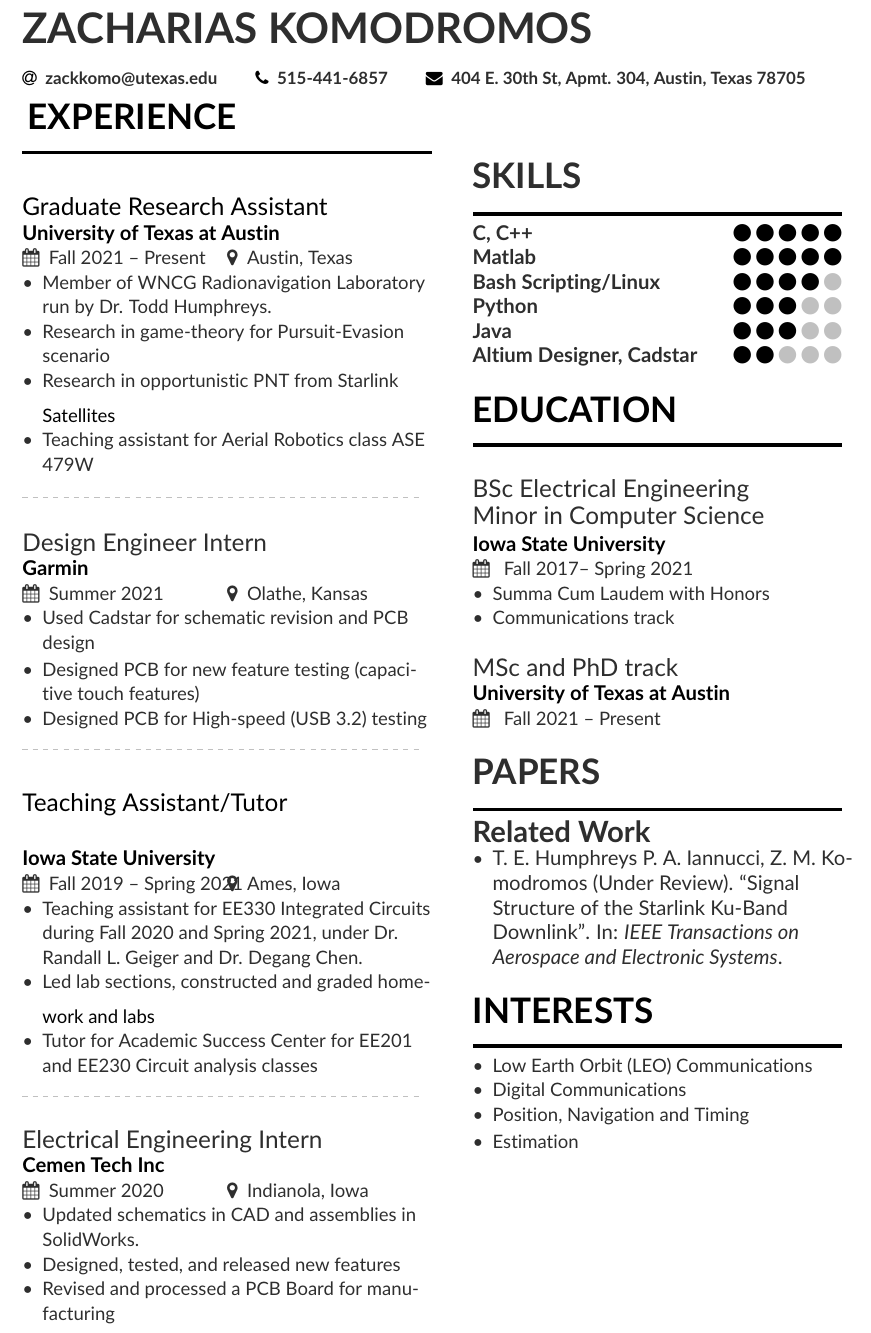
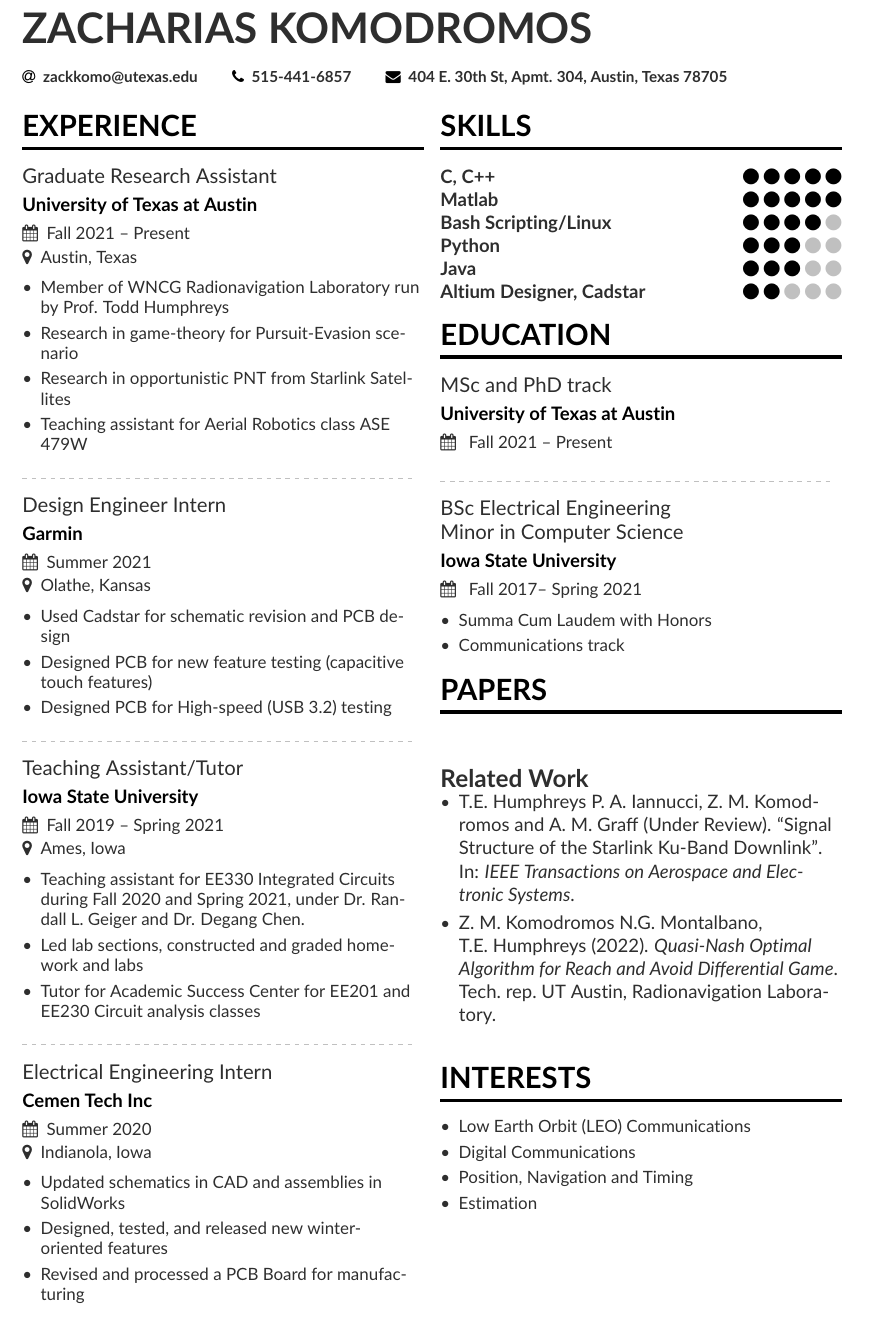
Before and after one commit to zackkomo/resume, a LaTeX CV (resume.tex, which reads references.bib): part of the page, cut so that both start at the same text. Compiled offline with pdfLaTeX.

Commit message:
fixed and new reference

```diff
--- a/references.bib
+++ b/references.bib
@@ -1,7 +1,15 @@
 @article{starlinkStructure,
   title     = {Signal Structure of the Starlink Ku-Band Downlink},
-  author    = {T. E. Humphreys, P. A. Iannucci, Z. M. Komodromos},
+  author    = {T.E. Humphreys, P. A. Iannucci, Z. M. Komodromos and A. M. Graff},
   journal   = {IEEE Transactions on Aerospace and Electronic Systems},
   year      = {Under Review},
   publisher = {IEEE}
 }
+
+@techreport{SandiaWhitePaper,
+  title        = {{Quasi-Nash Optimal Algorithm for Reach and Avoid Differential Game}},
+  author       = {Z. M. Komodromos, N.G. Montalbano, T.E. Humphreys},
+  year         = {2022},
+  institution  = {UT Austin, Radionavigation Laboratory},
+  howpublished = {\url{https://radionavlab.ae.utexas.edu/wp-content/uploads/2022/10/QNO-algo-white-paper.pdf/}}
+}
--- a/resume.tex
+++ b/resume.tex
@@ -11,7 +11,7 @@
 %% version 2003/12/01 or later.
 %%%%%%%%%%%%%%%%
 
-\documentclass[12pt,a4paper,ragged2e]{altacv}
+\documentclass[11pt,a4paper,ragged2e,twocolumn]{altacv}
 
 % Change the page layout if you need to
 \geometry{left=2cm,right=2cm,marginparwidth=6.8cm,marginparsep=1.2cm,top=1.25cm,bottom=1.3cm}
@@ -22,7 +22,7 @@
 \usepackage[utf8]{inputenc}
 \usepackage[T1]{fontenc}
 \usepackage[default]{lato}
-
+\patchcmd{\cvevent}{\ifstrequal{#4}}{\par\ifstrequal{#4}}{}{}
 % Change the colours if you want to
 \definecolor{VividPurple}{HTML}{000000}
 \definecolor{SlateGrey}{HTML}{2E2E2E}
@@ -56,21 +58,28 @@
 %             %% Make the header extend all the way to the right, if you want.
 
 %         }]
+\twocolumn[
+    \begin{@twocolumnfalse}
+        \begin{center}
 
             \begin{fullwidth}
                 \makecvheader
             \end{fullwidth}
 
-\begin{parcolumns}[colwidths={1=0.5\textwidth}]{2}
-    \colchunk{ \cvsection{Experience}
+        \end{center}
+    \end{@twocolumnfalse}
+]
 
+
+
+
+\cvsection{Experience}
 \cvevent{Graduate Research Assistant}{University of Texas at Austin}{Fall 2021 -- Present}{Austin, Texas}
 \begin{itemize}
-            \item Member of WNCG Radionavigation Laboratory run by Dr. Todd Humphreys.
-            \item Research in game-theory for Pursuit-Evasion scenario
-            \item Research in opportunistic PNT from Starlink Satellites
-            \item Teaching assistant for Aerial Robotics class ASE 479W
-
+    \item Member of WNCG Radionavigation Laboratory run by Prof. Todd Humphreys \\
+    \item Research in game-theory for Pursuit-Evasion scenario \\
+    \item Research in opportunistic PNT from Starlink Satellites \\
+    \item Teaching assistant for Aerial Robotics class ASE 479W \\
 \end{itemize}
 
 \divider
@@ -97,12 +106,12 @@
 
 \cvevent{Electrical Engineering Intern}{Cemen Tech Inc}{Summer 2020}{Indianola, Iowa}
 \begin{itemize}
-            \item Updated schematics in CAD and assemblies in SolidWorks.
-            \item Designed, tested, and released new features
+    \item Updated schematics in CAD and assemblies in SolidWorks
+    \item Designed, tested, and released new winter-oriented features
     \item Revised and processed a PCB Board for manufacturing
 \end{itemize}
-    }
-    \colchunk{ % \cvsection{Achievements}
+
+% \cvsection{Achievements}
 % \smallskip
 % \begin{itemize}
 %     \item ...
@@ -124,14 +133,17 @@
 \cvskill{Altium Designer, Cadstar}{2}
 
 \cvsection{Education}
+
+
+\cvevent{ MSc and PhD track}{University of Texas at Austin}{ Fall 2021 -- Present}{}
+
+\divider
+
 \cvevent{BSc Electrical Engineering \\ Minor in Computer Science}{Iowa State University}{ Fall 2017-- Spring 2021}{}
 \begin{itemize}
     \item Summa Cum Laudem with Honors
     \item Communications track
 \end{itemize}
-        %\divider
-        \cvevent{ MSc and PhD track}{University of Texas at Austin}{ Fall 2021 -- Present}{}
-
 \cvsection{Papers}
 \nocite{*}
 \printbibliography[title={Related Work}]
```
Also changed, not shown: resume.bbl, resume.pdf, resume.tex (6 more changed lines), 6 other files. Lines whose indentation alone changed are shown as unchanged.
